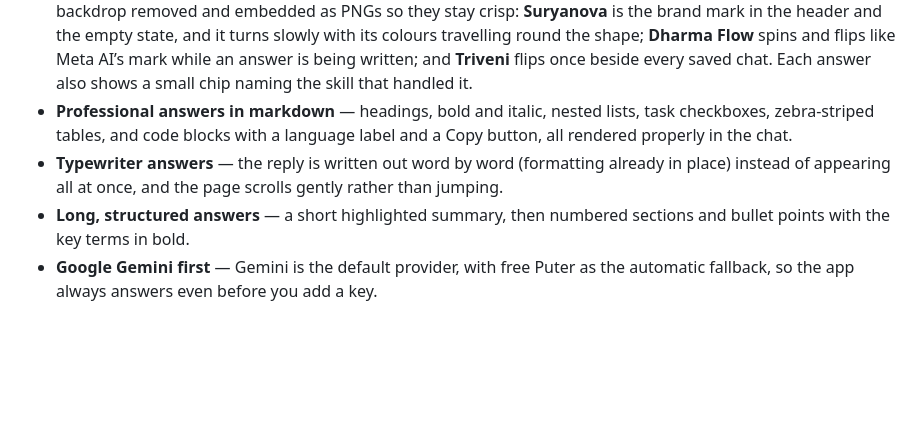
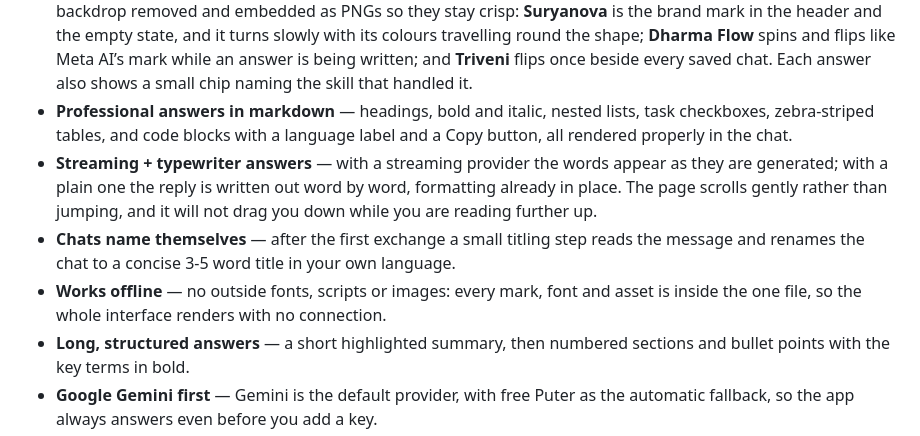
Before and after one commit to bholasee8816-art/amigo-ai-chat, a Markdown page: README.md, the part around the change. Rendered like a GitHub page; blank space fills up the shorter version.

Commit message:
README: streaming/typewriter, self-titling chats, offline

```diff
--- a/README.md
+++ b/README.md
@@ -14,7 +14,9 @@ Live demo (GitHub Pages): https://bholasee8816-art.github.io/amigo-ai-chat/
 - **No skill to pick** — all 31 skills live inside the file and are chosen automatically from what you write. There is no skill selector anywhere; just type.
 - **Google AI Mode look** — a white, calm interface: a rounded search pill at the bottom, suggestion chips, answers in a clean centred column, and sources as cards. Three marks, taken from the supplied artwork with the backdrop removed and embedded as PNGs so they stay crisp: **Suryanova** is the brand mark in the header and the empty state, and it turns slowly with its colours travelling round the shape; **Dharma Flow** spins and flips like Meta AI’s mark while an answer is being written; and **Triveni** flips once beside every saved chat. Each answer also shows a small chip naming the skill that handled it.
 - **Professional answers in markdown** — headings, bold and italic, nested lists, task checkboxes, zebra-striped tables, and code blocks with a language label and a Copy button, all rendered properly in the chat.
-- **Typewriter answers** — the reply is written out word by word (formatting already in place) instead of appearing all at once, and the page scrolls gently rather than jumping.
+- **Streaming + typewriter answers** — with a streaming provider the words appear as they are generated; with a plain one the reply is written out word by word, formatting already in place. The page scrolls gently rather than jumping, and it will not drag you down while you are reading further up.
+- **Chats name themselves** — after the first exchange a small titling step reads the message and renames the chat to a concise 3-5 word title in your own language.
+- **Works offline** — no outside fonts, scripts or images: every mark, font and asset is inside the one file, so the whole interface renders with no connection.
 - **Long, structured answers** — a short highlighted summary, then numbered sections and bullet points with the key terms in bold.
 - **Google Gemini first** — Gemini is the default provider, with free Puter as the automatic fallback, so the app always answers even before you add a key.
 - **Everything keyless is built in and always on** — Wikipedia, Wikidata, DuckDuckGo, Stack Overflow, Hacker News, GDELT world news, Open Library, Crossref, OpenAlex, GitHub, weather, trending now and image generation all work with no key, no signup and no switches to flip. Deep Search then checks them all at once and tucks every source inside a single small "Web search" pill under the answer — tap it to see all the links.
```
